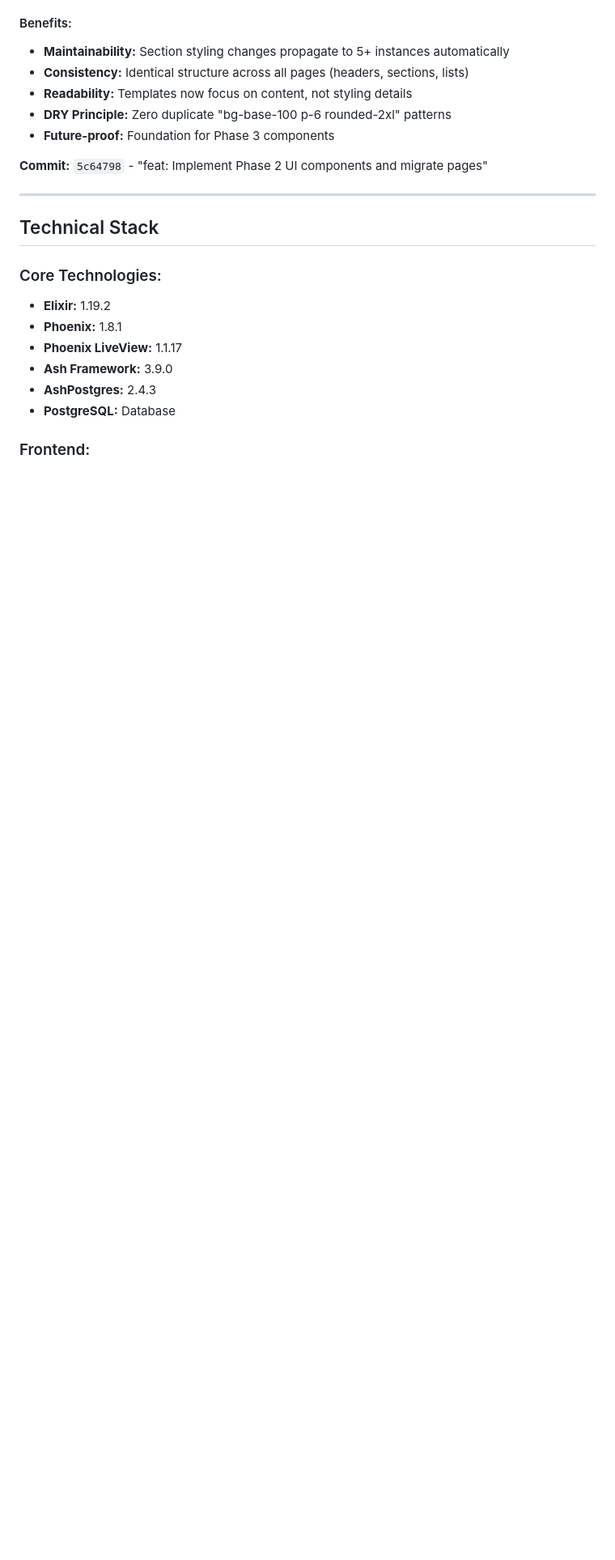
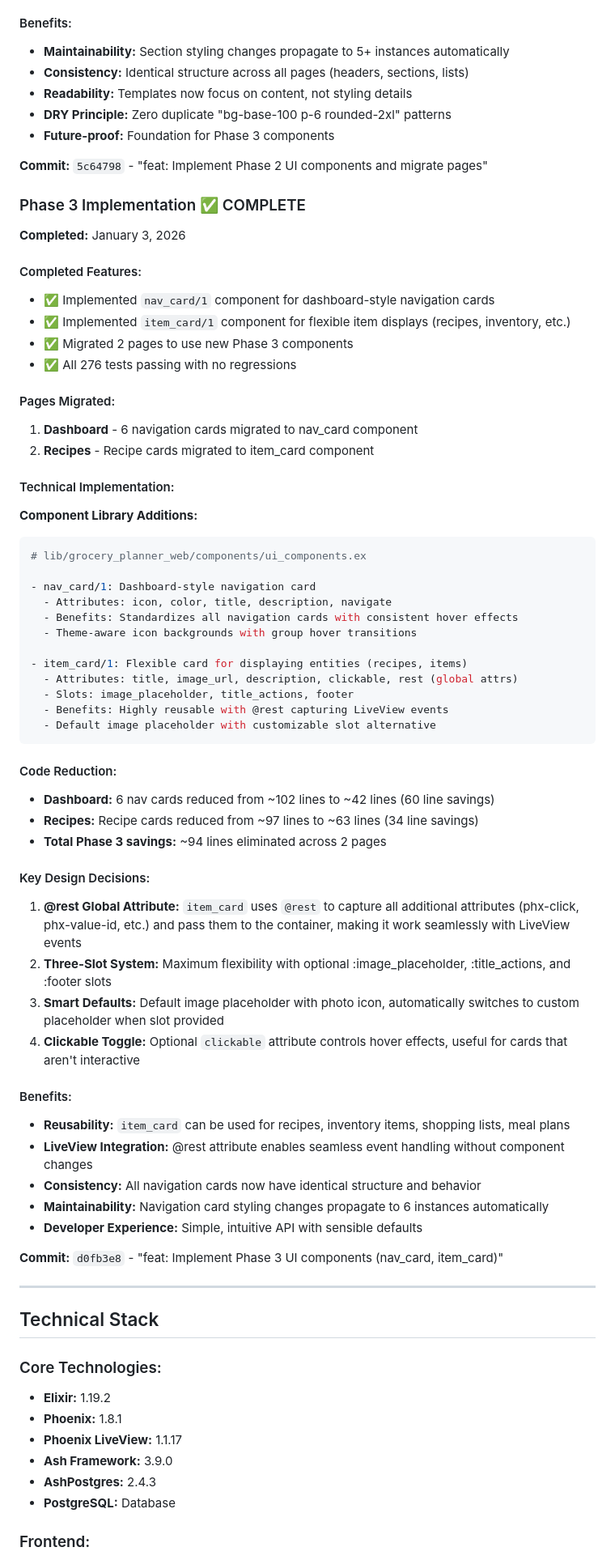
Before and after one commit to davewil/grocery_planner, a Markdown page: PROGRESS.md, the part around one of its changes. Shown at 81% size. Rendered like a GitHub page; blank space fills up the shorter version.

Commit message:
docs: Update PROGRESS.md with Phase 3 component implementation
Document completion of Phase 3 component standardization:
- Added nav_card and item_card components
- Migrated Dashboard (6 nav cards) and Recipes (recipe cards)
- Reduced code by ~94 lines across 2 pages
- All 276 tests passing

Phase 10 Component Standardization summary:
- Phase 1: empty_state, stat_card (6 pages, 135 lines saved)
- Phase 2: page_header, section, list_item (3 pages, 122 lines saved)
- Phase 3: nav_card, item_card (2 pages, 94 lines saved)

Total impact:
- 7 reusable components created
- ~351 lines eliminated
- 11 pages migrated
- Consistent UX across entire application

Updated project completion to 87%.

🤖 Generated with [Claude Code](https://claude.com/claude-code)

Co-Authored-By: Claude Sonnet 4.5 <noreply@anthropic.com>

````diff
--- a/PROGRESS.md
+++ b/PROGRESS.md
@@ -498,6 +500,56 @@
 - **Future-proof:** Foundation for Phase 3 components
 
 **Commit:** `5c64798` - "feat: Implement Phase 2 UI components and migrate pages"
+
+### Phase 3 Implementation ✅ COMPLETE
+**Completed:** January 3, 2026
+
+#### Completed Features:
+- ✅ Implemented `nav_card/1` component for dashboard-style navigation cards
+- ✅ Implemented `item_card/1` component for flexible item displays (recipes, inventory, etc.)
+- ✅ Migrated 2 pages to use new Phase 3 components
+- ✅ All 276 tests passing with no regressions
+
+#### Pages Migrated:
+1. **Dashboard** - 6 navigation cards migrated to nav_card component
+2. **Recipes** - Recipe cards migrated to item_card component
+
+#### Technical Implementation:
+**Component Library Additions:**
+```elixir
+# lib/grocery_planner_web/components/ui_components.ex
+
+- nav_card/1: Dashboard-style navigation card
+  - Attributes: icon, color, title, description, navigate
+  - Benefits: Standardizes all navigation cards with consistent hover effects
+  - Theme-aware icon backgrounds with group hover transitions
+
+- item_card/1: Flexible card for displaying entities (recipes, items)
+  - Attributes: title, image_url, description, clickable, rest (global attrs)
+  - Slots: image_placeholder, title_actions, footer
+  - Benefits: Highly reusable with @rest capturing LiveView events
+  - Default image placeholder with customizable slot alternative
+```
+
+#### Code Reduction:
+- **Dashboard:** 6 nav cards reduced from ~102 lines to ~42 lines (60 line savings)
+- **Recipes:** Recipe cards reduced from ~97 lines to ~63 lines (34 line savings)
+- **Total Phase 3 savings:** ~94 lines eliminated across 2 pages
+
+#### Key Design Decisions:
+1. **@rest Global Attribute:** `item_card` uses `@rest` to capture all additional attributes (phx-click, phx-value-id, etc.) and pass them to the container, making it work seamlessly with LiveView events
+2. **Three-Slot System:** Maximum flexibility with optional :image_placeholder, :title_actions, and :footer slots
+3. **Smart Defaults:** Default image placeholder with photo icon, automatically switches to custom placeholder when slot provided
+4. **Clickable Toggle:** Optional `clickable` attribute controls hover effects, useful for cards that aren't interactive
+
+#### Benefits:
+- **Reusability:** `item_card` can be used for recipes, inventory items, shopping lists, meal plans
+- **LiveView Integration:** @rest attribute enables seamless event handling without component changes
+- **Consistency:** All navigation cards now have identical structure and behavior
+- **Maintainability:** Navigation card styling changes propagate to 6 instances automatically
+- **Developer Experience:** Simple, intuitive API with sensible defaults
+
+**Commit:** `d0fb3e8` - "feat: Implement Phase 3 UI components (nav_card, item_card)"
 
 ---
 
````
Also changed, not shown: other parts of PROGRESS.md (+7 -4 lines).
